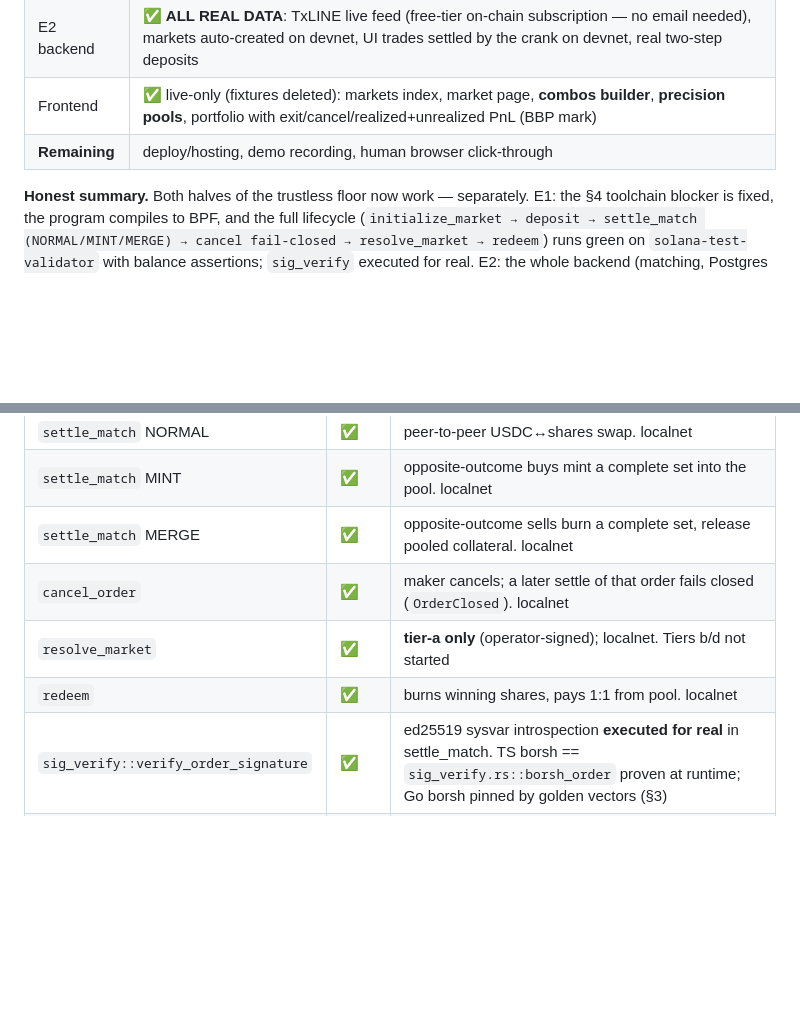
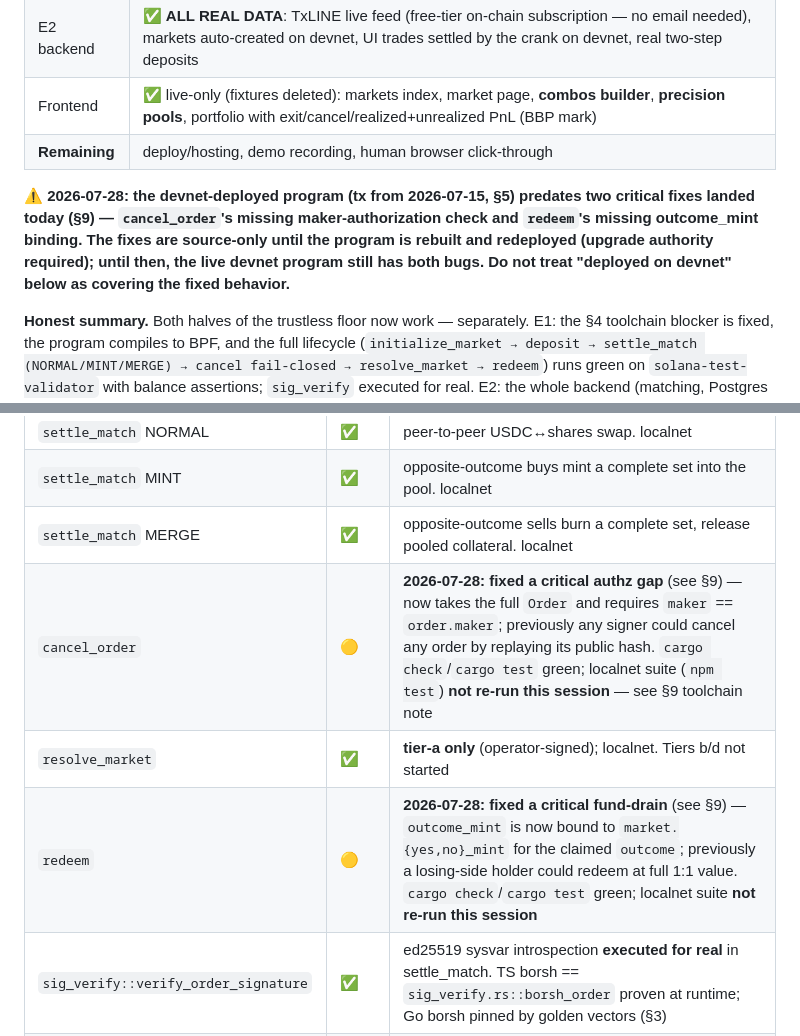
Before and after one commit to Zerith-Studio/prediction-market, a Markdown page: progress.md, 2 parts joined by grey strips. Drawn GitHub-style; blank space fills up the shorter version.

Commit message:
docs(progress): log the security audit and program refactor
Update the E1 component table (cancel_order, redeem now 🟡 pending a
localnet re-run — see caveat below) and append a changelog entry covering
the audit, both fixes, and the instructions/ refactor.

Flags that the devnet-deployed program (2026-07-15) predates these fixes
and still has both bugs live until rebuilt and redeployed, and that
cargo build-sbf hit the pre-existing platform-tools/edition2024 mismatch
already documented in §4 (this box has v1.48, the documented fix needs
v1.54) — so the fixes are verified via cargo check/test and TS
type-checking, not a fresh localnet run, in this session.

```diff
--- a/progress.md
+++ b/progress.md
@@ -24,6 +24,12 @@ Legend: ✅ done & verified · 🟡 written but unverified · 🔴 not started /
 | Frontend | ✅ live-only (fixtures deleted): markets index, market page, **combos builder**, **precision pools**, portfolio with exit/cancel/realized+unrealized PnL (BBP mark) |
 | **Remaining** | deploy/hosting, demo recording, human browser click-through |
 
+**⚠️ 2026-07-28: the devnet-deployed program (tx from 2026-07-15, §5) predates two critical
+fixes landed today (§9) — `cancel_order`'s missing maker-authorization check and `redeem`'s
+missing outcome_mint binding. The fixes are source-only until the program is rebuilt and
+redeployed (upgrade authority required); until then, the live devnet program still has both
+bugs. Do not treat "deployed on devnet" below as covering the fixed behavior.**
+
 **Honest summary.** Both halves of the trustless floor now work — separately. E1: the
 §4 toolchain blocker is fixed, the program compiles to BPF, and the full lifecycle
 (`initialize_market → deposit → settle_match (NORMAL/MINT/MERGE) → cancel fail-closed →
@@ -49,9 +55,9 @@ validator** via `tests/` (`npm test`), 8/8 passing. Not yet run on devnet.
 | `settle_match` NORMAL | ✅ | peer-to-peer USDC↔shares swap. localnet |
 | `settle_match` MINT | ✅ | opposite-outcome buys mint a complete set into the pool. localnet |
 | `settle_match` MERGE | ✅ | opposite-outcome sells burn a complete set, release pooled collateral. localnet |
-| `cancel_order` | ✅ | maker cancels; a later settle of that order fails closed (`OrderClosed`). localnet |
+| `cancel_order` | 🟡 | **2026-07-28: fixed a critical authz gap** (see §9) — now takes the full `Order` and requires `maker` == `order.maker`; previously any signer could cancel any order by replaying its public hash. `cargo check`/`cargo test` green; localnet suite (`npm test`) **not re-run this session** — see §9 toolchain note |
 | `resolve_market` | ✅ | **tier-a only** (operator-signed); localnet. Tiers b/d not started |
-| `redeem` | ✅ | burns winning shares, pays 1:1 from pool. localnet |
+| `redeem` | 🟡 | **2026-07-28: fixed a critical fund-drain** (see §9) — `outcome_mint` is now bound to `market.{yes,no}_mint` for the claimed `outcome`; previously a losing-side holder could redeem at full 1:1 value. `cargo check`/`cargo test` green; localnet suite **not re-run this session** |
 | `sig_verify::verify_order_signature` | ✅ | ed25519 sysvar introspection **executed for real** in settle_match. TS borsh == `sig_verify.rs::borsh_order` proven at runtime; Go borsh pinned by golden vectors (§3) |
 | `combo_accept` | 🔴 | typed stub |
 | `resolve_combo` | 🔴 | typed stub |
```
Also changed, not shown: other parts of progress.md (+1 -0 lines).
